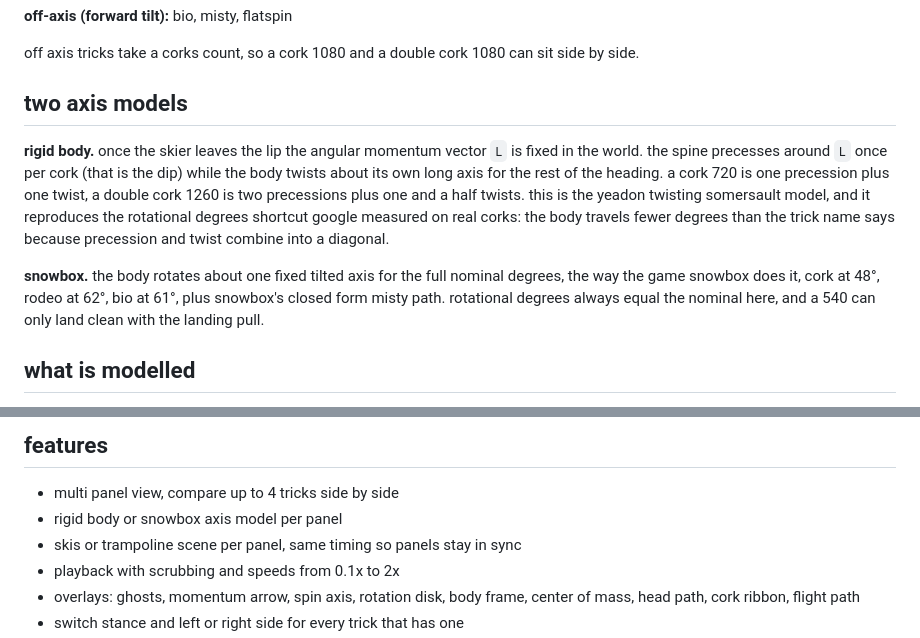
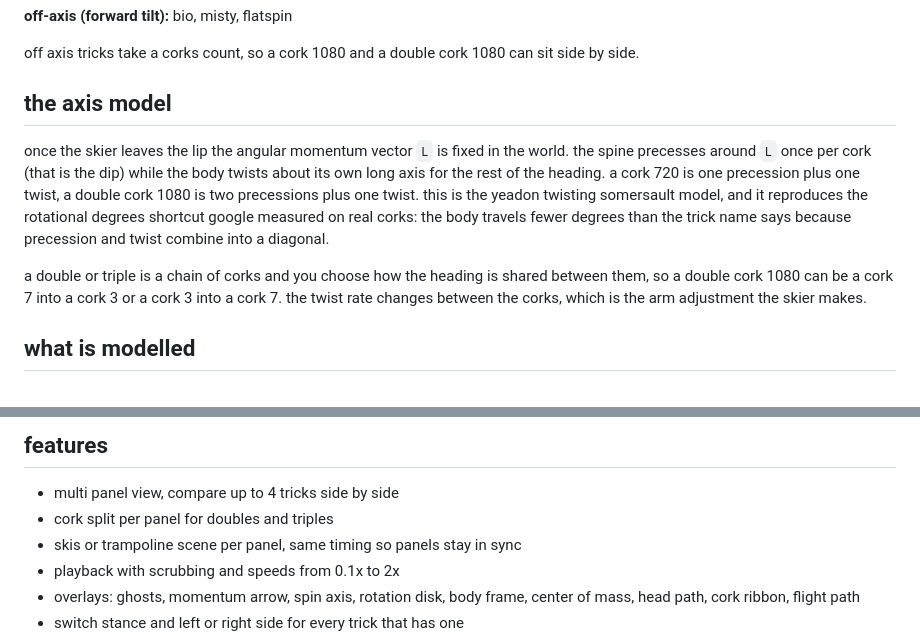
Before and after one commit to Milllr/axis-visualizer, a Markdown page: README.md, 2 parts joined by grey strips. Rendered like a GitHub page.

Commit message:
readme for the single axis model and cork split

```diff
--- a/README.md
+++ b/README.md
@@ -14,11 +14,11 @@ renders an articulated skier with real segment masses through a whole jump: appr
 
 off axis tricks take a corks count, so a cork 1080 and a double cork 1080 can sit side by side.
 
-## two axis models
+## the axis model
 
-**rigid body.** once the skier leaves the lip the angular momentum vector `L` is fixed in the world. the spine precesses around `L` once per cork (that is the dip) while the body twists about its own long axis for the rest of the heading. a cork 720 is one precession plus one twist, a double cork 1260 is two precessions plus one and a half twists. this is the yeadon twisting somersault model, and it reproduces the rotational degrees shortcut google measured on real corks: the body travels fewer degrees than the trick name says because precession and twist combine into a diagonal.
+once the skier leaves the lip the angular momentum vector `L` is fixed in the world. the spine precesses around `L` once per cork (that is the dip) while the body twists about its own long axis for the rest of the heading. a cork 720 is one precession plus one twist, a double cork 1080 is two precessions plus one twist. this is the yeadon twisting somersault model, and it reproduces the rotational degrees shortcut google measured on real corks: the body travels fewer degrees than the trick name says because precession and twist combine into a diagonal.
 
-**snowbox.** the body rotates about one fixed tilted axis for the full nominal degrees, the way the game snowbox does it, cork at 48°, rodeo at 62°, bio at 61°, plus snowbox's closed form misty path. rotational degrees always equal the nominal here, and a 540 can only land clean with the landing pull.
+a double or triple is a chain of corks and you choose how the heading is shared between them, so a double cork 1080 can be a cork 7 into a cork 3 or a cork 3 into a cork 7. the twist rate changes between the corks, which is the arm adjustment the skier makes.
 
 ## what is modelled
 
@@ -32,7 +32,7 @@ off axis tricks take a corks count, so a cork 1080 and a double cork 1080 can si
 ## features
 
 - multi panel view, compare up to 4 tricks side by side
-- rigid body or snowbox axis model per panel
+- cork split per panel for doubles and triples
 - skis or trampoline scene per panel, same timing so panels stay in sync
 - playback with scrubbing and speeds from 0.1x to 2x
 - overlays: ghosts, momentum arrow, spin axis, rotation disk, body frame, center of mass, head path, cork ribbon, flight path
```
